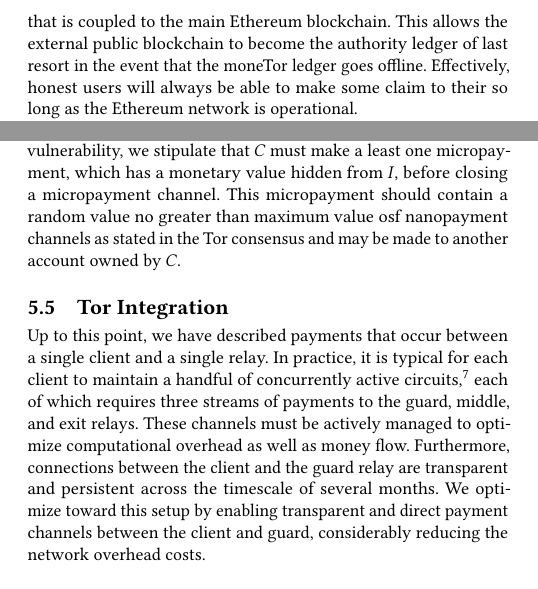
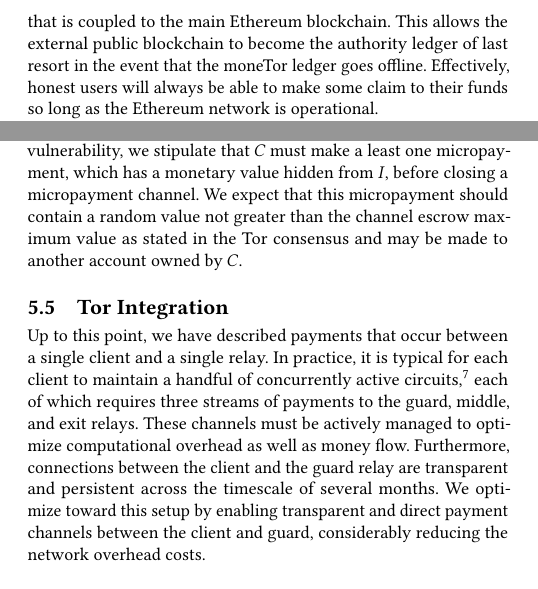
Before and after one commit to thiennamdinh/moneTor, a LaTeX paper (paper/main.tex, which reads paper/sections/payment-design.tex): two parts of the columns of pages 5 and 7 of 17, joined at a grey line, cut so that both start at the same text. Compiled offline with pdfLaTeX.

Commit message:
fixing typos in section 5

```diff
--- a/paper/sections/payment-design.tex
+++ b/paper/sections/payment-design.tex
@@ -23,7 +23,7 @@
 blockchain. This allows the external public blockchain to become the authority
 ledger of last resort in the event that the moneTor ledger goes
 offline. Effectively, honest users will always be able to make some claim to
-their so long as the Ethereum network is operational.
+their funds so long as the Ethereum network is operational.
 
 Finally, moneTor requires an anonymous base-layer payment protocol to allow
 users to make private low-frequency transactions. Potential candiates include
@@ -254,9 +254,8 @@
   balance of funds and can easily link the first and third nanopayment channels
   as belonging to the same $C$}. To mitigate this vulnerability, we stipulate
 that $C$ must make a least one micropayment, which has a monetary value hidden
-from $I$, before closing a micropayment channel. This micropayment should
-contain a random value no greater than maximum value osf nanopayment channels as
-stated in the Tor consensus and may be made to another account owned by $C$.
+from $I$, before closing a micropayment channel. We expect that this micropayment should
+contain a random value not greater than the channel escrow maximum value as stated in the Tor consensus and may be made to another account owned by $C$.
 
 %An intermediary however, is able to observe any nanopayment channel establishment and closure linked to a particular micro payment channel. Because each nanopayment channel matches a particular Tor circuit, it can match the opening/closure timing of nano channels to track the activity of an anonymous user through time. User's activity may leak some information about the user itself or the user's behaviour (e.g., the timezone). Considering such side-channels is out-of-scope of this paper, however our moneTor design would make inefficient such attack if users open micro-channels with multiple intermediaries and hide their behaviour with a random use of the set of micro-channels they have opened. This would however increase the amount of escrowed fund needed.
 
```
